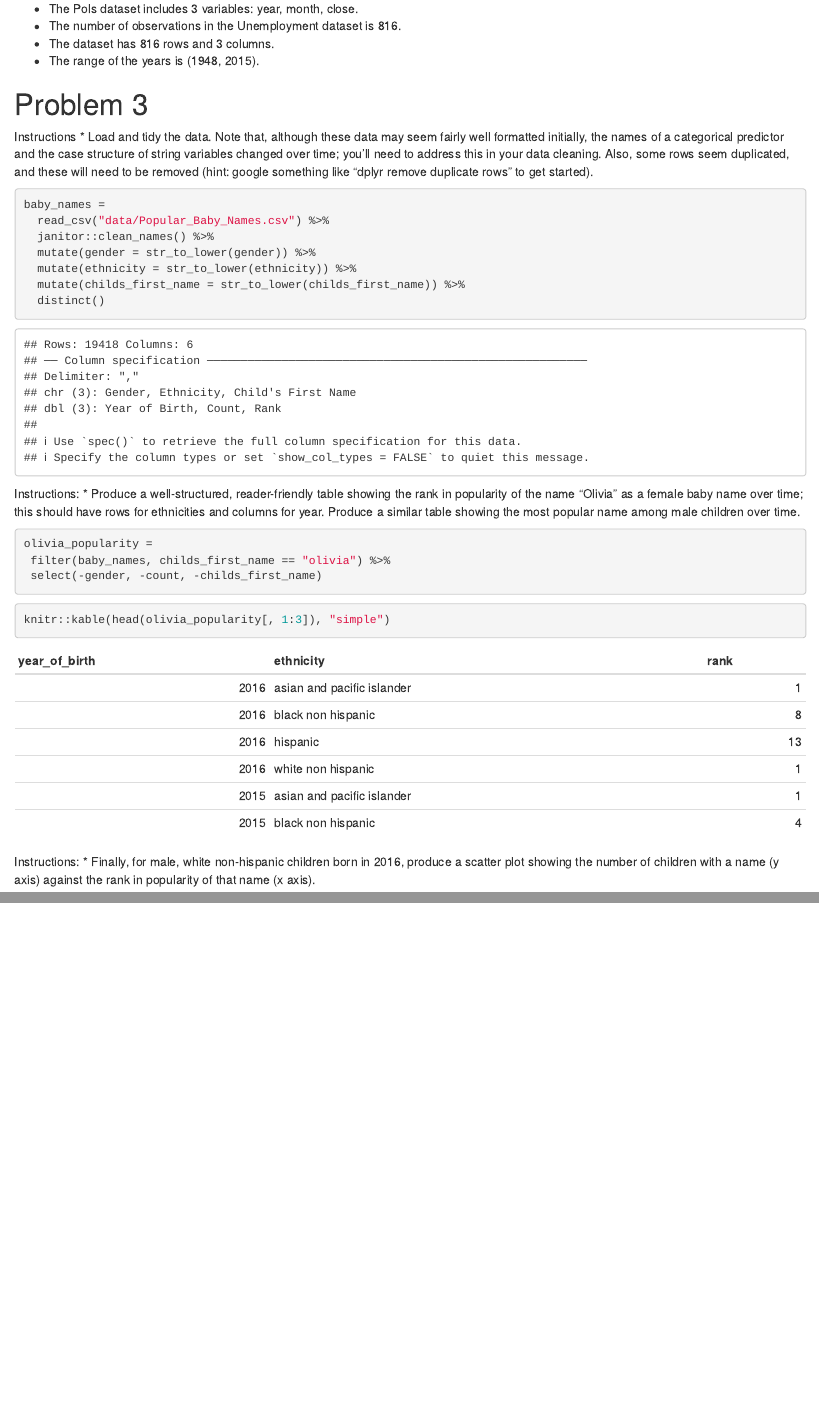
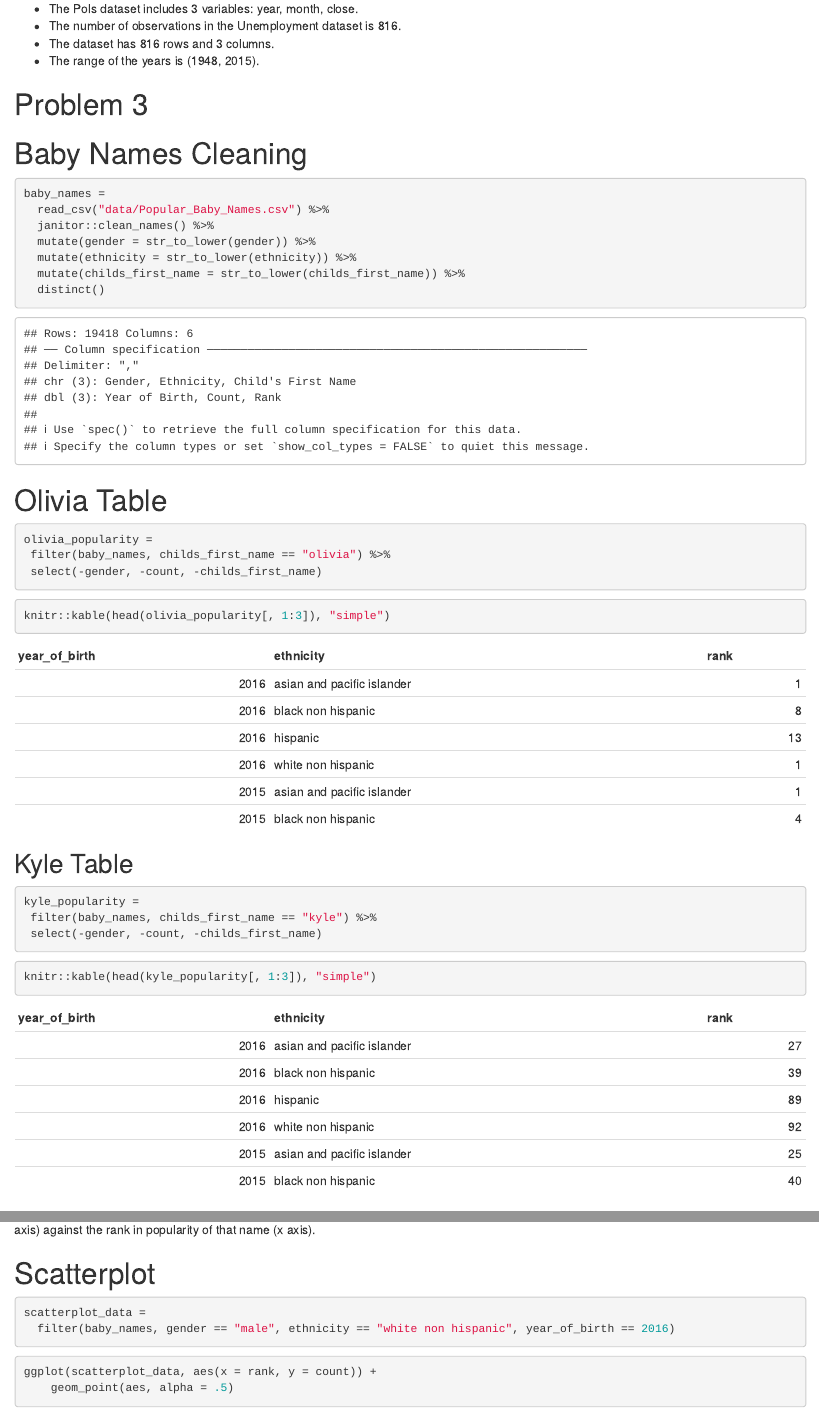
Before and after one commit to spatel41/p8105_hw2_sp3903, an R Markdown document (p8105_hw2_sp3903.Rmd): the page in a window 1100 px wide, from 4060 px down, and a second part further down, joined at a grey line. Rendered offline with R 4.5, knitr and Pandoc, with nearby package versions; some code elsewhere in the file could not run offline; column names are cleaned by a stand-in for the janitor package.

Commit message:
creating a scatterplot

````diff
--- a/p8105_hw2_sp3903.Rmd
+++ b/p8105_hw2_sp3903.Rmd
@@ -188,8 +188,7 @@ final_combined =
 
 # Problem 3
 
-Instructions
-* Load and tidy the data. Note that, although these data may seem fairly well formatted initially, the names of a categorical predictor and the case structure of string variables changed over time; you’ll need to address this in your data cleaning. Also, some rows seem duplicated, and these will need to be removed (hint: google something like “dplyr remove duplicate rows” to get started).
+# Baby Names Cleaning
 
 ```{r}
 baby_names =
@@ -201,9 +200,7 @@ baby_names =
   distinct()
 ```
 
-
-Instructions:
-* Produce a well-structured, reader-friendly table showing the rank in popularity of the name “Olivia” as a female baby name over time; this should have rows for ethnicities and columns for year. Produce a similar table showing the most popular name among male children over time.
+# Olivia Table
 
 ```{r}
 olivia_popularity =
@@ -215,6 +212,29 @@ olivia_popularity =
 knitr::kable(head(olivia_popularity[, 1:3]), "simple")
 ```
 
+## Kyle Table
+
+```{r}
+kyle_popularity =
+ filter(baby_names, childs_first_name == "kyle") %>%
+ select(-gender, -count, -childs_first_name)
+```
+
+```{r}
+knitr::kable(head(kyle_popularity[, 1:3]), "simple")
+```
 
 Instructions:
 * Finally, for male, white non-hispanic children born in 2016, produce a scatter plot showing the number of children with a name (y axis) against the rank in popularity of that name (x axis).
+
+# Scatterplot
+
+```{r}
+scatterplot_data =
+  filter(baby_names, gender == "male", ethnicity == "white non hispanic", year_of_birth == 2016)
+```
+
+```{r}
+ggplot(scatterplot_data, aes(x = rank, y = count)) +
+    geom_point(aes, alpha = .5)
+```
````
Also changed, not shown: p8105_hw2_sp3903.html.
